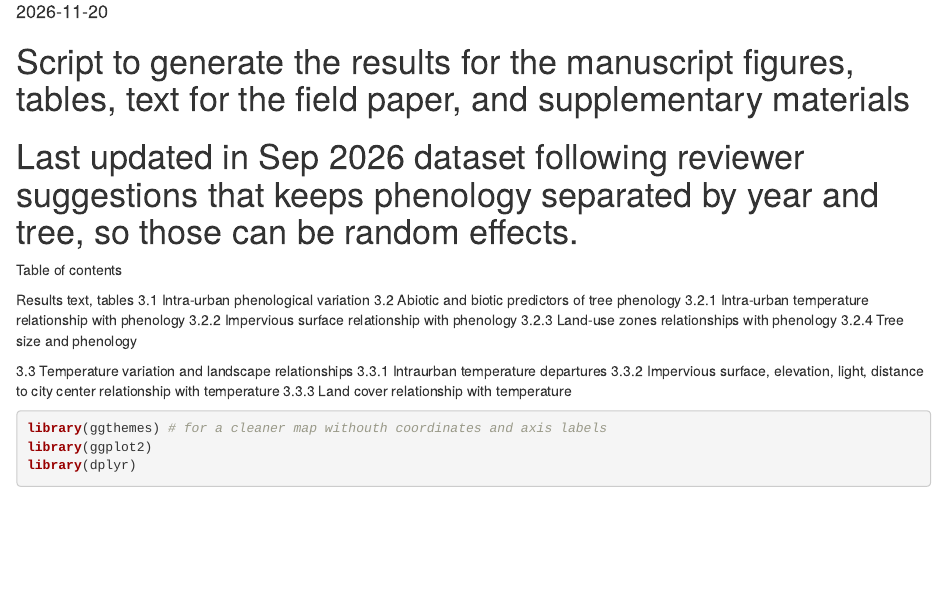
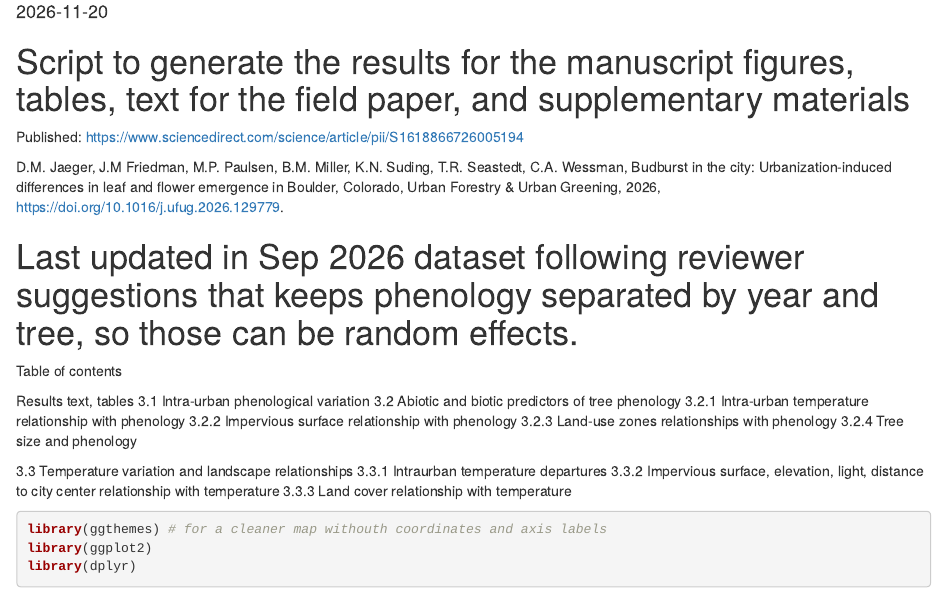
Before and after one commit to deidrejaeger/spring-snow-budburst-field-public, an R Markdown document (49_final_manuscript_code_revised_public.Rmd): the page in a window 1100 px wide, from 70 px down. Rendered offline with R 4.5, knitr and Pandoc, with nearby package versions; some code elsewhere in the file could not run offline.

Commit message:
Add files via upload
Adding the citation to the final publication

```diff
--- a/49_final_manuscript_code_revised_public.Rmd
+++ b/49_final_manuscript_code_revised_public.Rmd
@@ -5,6 +5,12 @@ date: "2026-11-20"
 ---
 
 # Script to generate the results for the manuscript figures, tables, text for the field paper, and supplementary materials
+
+Published: https://www.sciencedirect.com/science/article/pii/S1618866726005194
+
+D.M. Jaeger, J.M Friedman, M.P. Paulsen, B.M. Miller, K.N. Suding, T.R. Seastedt, C.A. Wessman,
+Budburst in the city: Urbanization-induced differences in leaf and flower emergence in Boulder, Colorado,
+Urban Forestry & Urban Greening, 2026, https://doi.org/10.1016/j.ufug.2026.129779.
 
 # Last updated in Sep 2026 dataset following reviewer suggestions that keeps phenology separated by year and tree, so those can be random effects.
 
```
